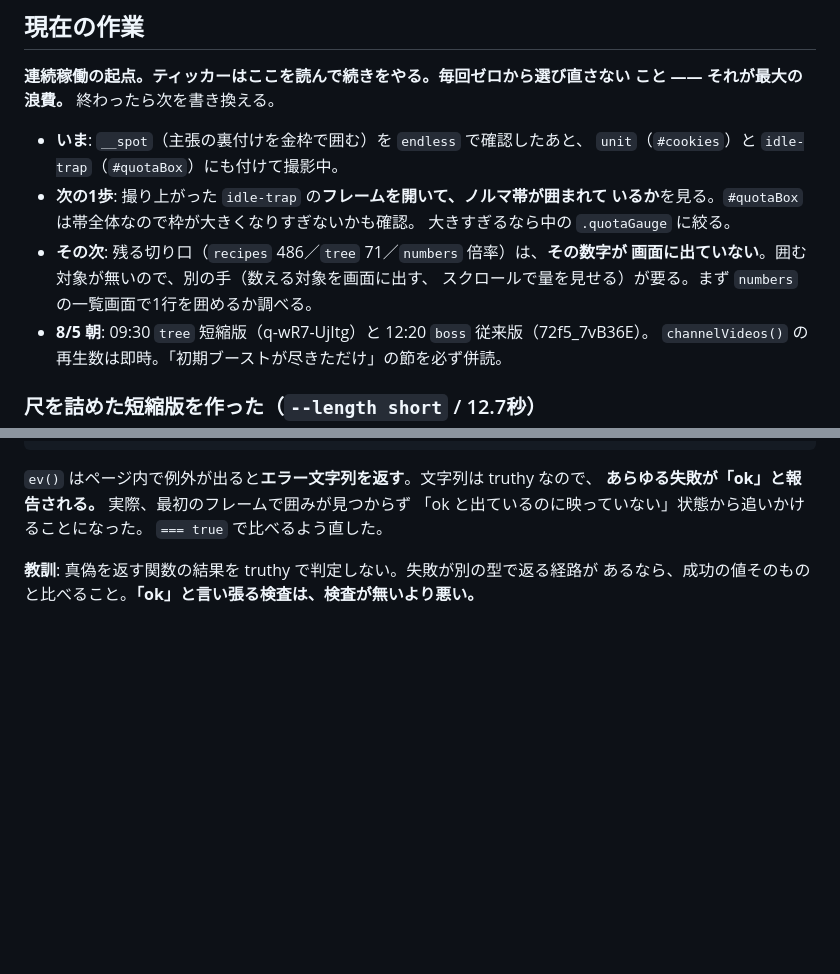
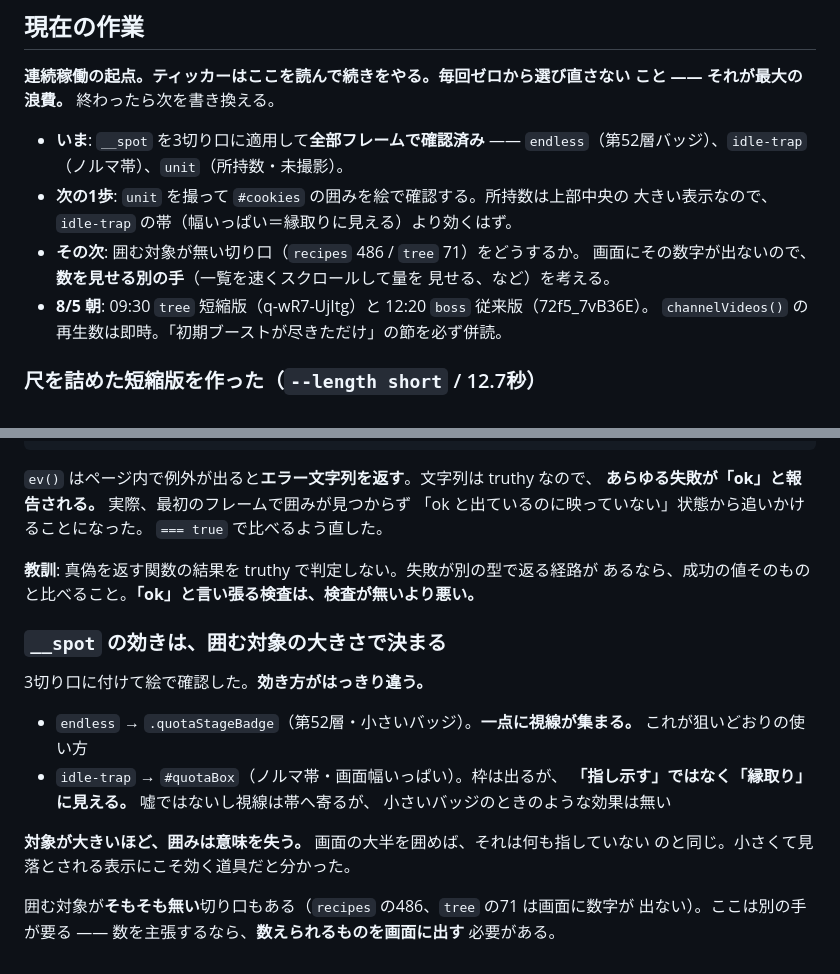
Before and after one commit to bachikoljunior-blip/Simple-browser-cookie-clicker-game, a Markdown page: promo/youtube/JOURNAL.md, 2 parts joined by grey strips. Drawn GitHub-style; blank space fills up the shorter version.

Commit message:
__spot の効きは対象の大きさで決まると分かった
3切り口で絵を確認。小さいバッジ（第52層）は一点に視線が集まるが、画面幅いっぱいの
ノルマ帯は「縁取り」にしか見えない。対象が大きいほど囲みは意味を失う。

486 や 71 のように画面に数字が出ない主張は、そもそも囲む対象が無い。数を主張する
なら数えられるものを画面に出す必要がある。

Co-Authored-By: Claude Opus 5 <noreply@anthropic.com>
Claude-Session: https://claude.ai/code/session_01F3gsdgMsBvCUcyYtUwF7Ci

```diff
--- a/promo/youtube/JOURNAL.md
+++ b/promo/youtube/JOURNAL.md
@@ -682,14 +682,13 @@ URL を知られれば日誌も台本も戦略も全部読まれる。**守り
 **連続稼働の起点。ティッカーはここを読んで続きをやる。毎回ゼロから選び直さない
 こと —— それが最大の浪費。** 終わったら次を書き換える。
 
-- **いま**: `__spot`（主張の裏付けを金枠で囲む）を `endless` で確認したあと、
-  `unit`（`#cookies`）と `idle-trap`（`#quotaBox`）にも付けて撮影中。
-- **次の1歩**: 撮り上がった `idle-trap` の**フレームを開いて、ノルマ帯が囲まれて
-  いるか**を見る。`#quotaBox` は帯全体なので枠が大きくなりすぎないかも確認。
-  大きすぎるなら中の `.quotaGauge` に絞る。
-- **その次**: 残る切り口（`recipes` 486／`tree` 71／`numbers` 倍率）は、**その数字が
-  画面に出ていない**。囲む対象が無いので、別の手（数える対象を画面に出す、
-  スクロールで量を見せる）が要る。まず `numbers` の一覧画面で1行を囲めるか調べる。
+- **いま**: `__spot` を3切り口に適用して**全部フレームで確認済み** ——
+  `endless`（第52層バッジ）、`idle-trap`（ノルマ帯）、`unit`（所持数・未撮影）。
+- **次の1歩**: `unit` を撮って `#cookies` の囲みを絵で確認する。所持数は上部中央の
+  大きい表示なので、`idle-trap` の帯（幅いっぱい＝縁取りに見える）より効くはず。
+- **その次**: 囲む対象が無い切り口（`recipes` 486 / `tree` 71）をどうするか。
+  画面にその数字が出ないので、**数を見せる別の手**（一覧を速くスクロールして量を
+  見せる、など）を考える。
 - **8/5 朝**: 09:30 `tree` 短縮版（q-wR7-UjItg）と 12:20 `boss` 従来版（72f5_7vB36E）。
   `channelVideos()` の再生数は即時。「初期ブーストが尽きただけ」の節を必ず併読。
 
@@ -1201,3 +1200,20 @@ impressions が API から取れない以上、これが手元でいちばん近
 
 **教訓**: 真偽を返す関数の結果を truthy で判定しない。失敗が別の型で返る経路が
 あるなら、成功の値そのものと比べること。**「ok」と言い張る検査は、検査が無いより悪い。**
+
+### `__spot` の効きは、囲む対象の大きさで決まる
+
+3切り口に付けて絵で確認した。**効き方がはっきり違う。**
+
+- `endless` → `.quotaStageBadge`（第52層・小さいバッジ）。**一点に視線が集まる。**
+  これが狙いどおりの使い方
+- `idle-trap` → `#quotaBox`（ノルマ帯・画面幅いっぱい）。枠は出るが、
+  **「指し示す」ではなく「縁取り」に見える。** 嘘ではないし視線は帯へ寄るが、
+  小さいバッジのときのような効果は無い
+
+**対象が大きいほど、囲みは意味を失う。** 画面の大半を囲めば、それは何も指していない
+のと同じ。小さくて見落とされる表示にこそ効く道具だと分かった。
+
+囲む対象が**そもそも無い**切り口もある（`recipes` の486、`tree` の71 は画面に数字が
+出ない）。ここは別の手が要る —— 数を主張するなら、**数えられるものを画面に出す**
+必要がある。
```
